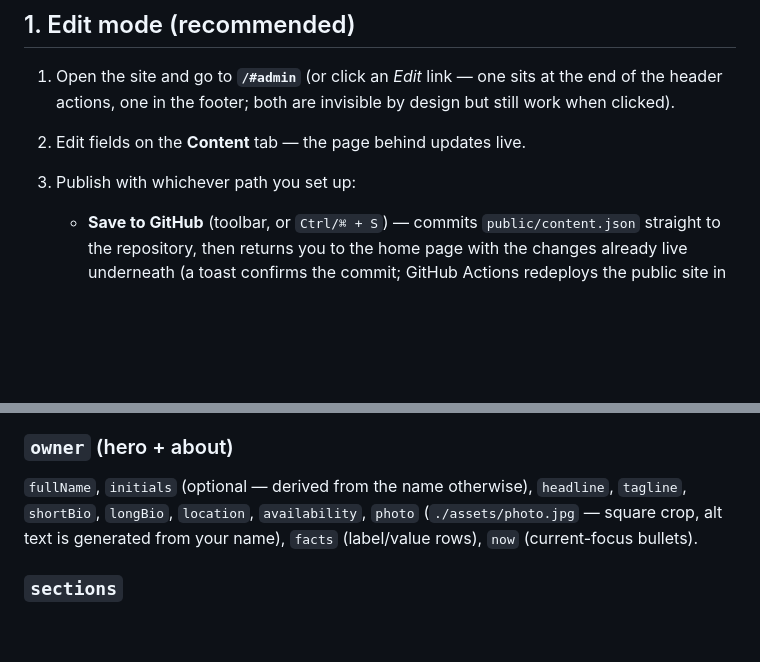
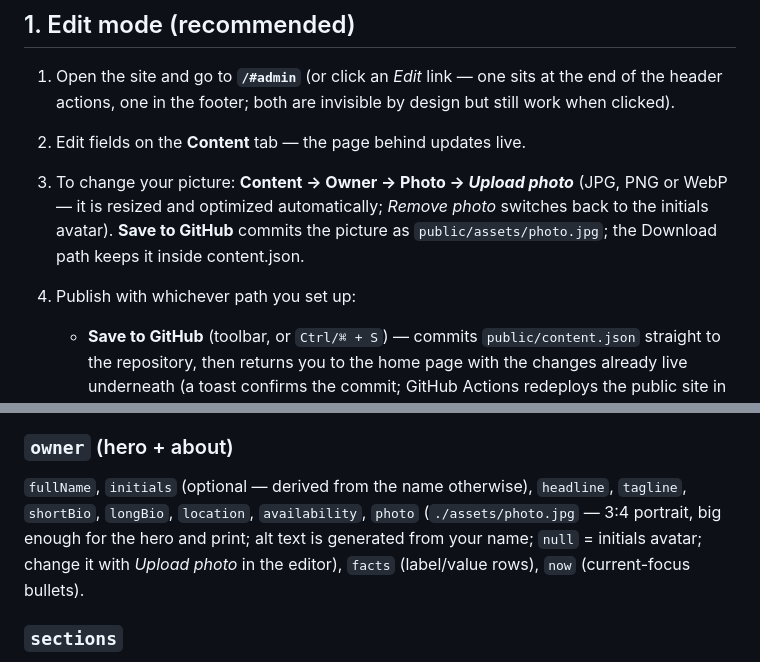
Before and after one commit to bimbangbingbangbung-dotcom/CV-Web, a Markdown page: CONTENT-GUIDE.md, 2 parts joined by grey strips. Drawn GitHub-style; blank space fills up the shorter version.

Commit message:
Auto-save: 1 file(s) updated

```diff
--- a/CONTENT-GUIDE.md
+++ b/CONTENT-GUIDE.md
@@ -17,7 +17,12 @@ the site rebuilds itself.
    at the end of the header actions, one in the footer; both are invisible by
    design but still work when clicked).
 2. Edit fields on the **Content** tab — the page behind updates live.
-3. Publish with whichever path you set up:
+3. To change your picture: **Content → Owner → Photo → _Upload photo_**
+   (JPG, PNG or WebP — it is resized and optimized automatically;
+   _Remove photo_ switches back to the initials avatar). **Save to GitHub**
+   commits the picture as `public/assets/photo.jpg`; the Download path keeps
+   it inside content.json.
+4. Publish with whichever path you set up:
 
    - **Save to GitHub** (toolbar, or `Ctrl/⌘ + S`) — commits
      `public/content.json` straight to the repository, then returns you to
@@ -125,8 +130,10 @@ fixed, so validate first.
 
 `fullName`, `initials` (optional — derived from the name otherwise),
 `headline`, `tagline`, `shortBio`, `longBio`, `location`, `availability`,
-`photo` (`./assets/photo.jpg` — square crop, alt text is generated from your
-name), `facts` (label/value rows), `now` (current-focus bullets).
+`photo` (`./assets/photo.jpg` — 3:4 portrait, big enough for the hero and
+print; alt text is generated from your name; `null` = initials avatar; change
+it with _Upload photo_ in the editor), `facts` (label/value rows), `now`
+(current-focus bullets).
 
 ### `sections`
 
```
